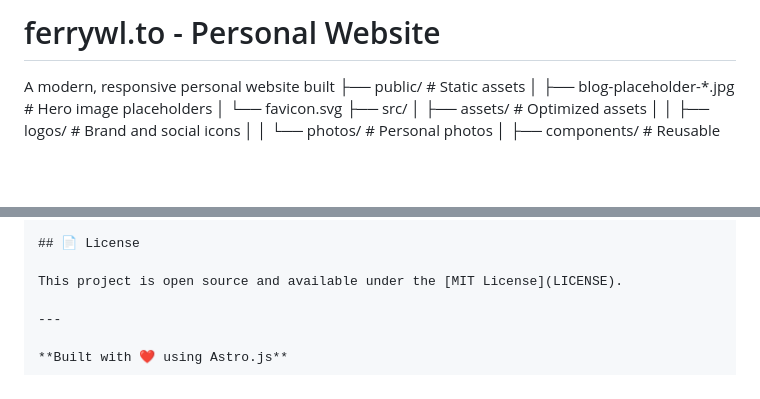
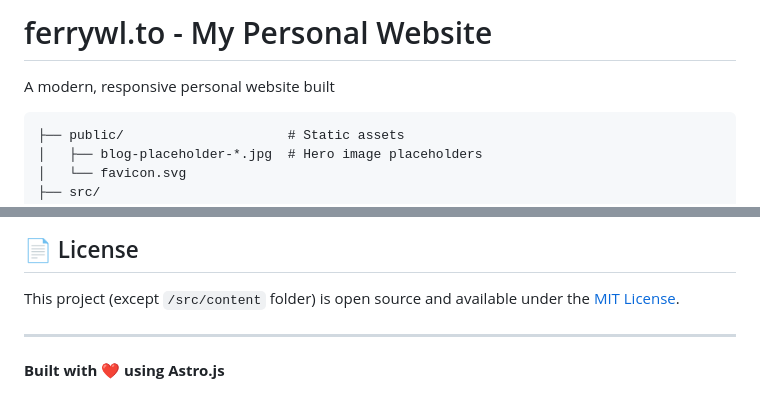
Before and after one commit to ferrywlto/ferrywlto.github.io, a Markdown page: README.md, 2 parts joined by grey strips. Rendered like a GitHub page; blank space fills up the shorter version.

Commit message:
doc: Correct the code formatting and exclude my blog contents from open source license.

````diff
--- a/README.md
+++ b/README.md
@@ -1,6 +1,7 @@
-# ferrywl.to - Personal Website
+# ferrywl.to - My Personal Website
 
 A modern, responsive personal website built
+```
 ├── public/                     # Static assets
 │   ├── blog-placeholder-*.jpg  # Hero image placeholders
 │   └── favicon.svg
@@ -129,7 +130,7 @@ The site is deployed to GitHub Pages with automatic builds on push to `master`.
 
 ## 📄 License
 
-This project is open source and available under the [MIT License](LICENSE).
+This project (except `/src/content` folder) is open source and available under the [MIT License](LICENSE).
 
 ---
 
````
